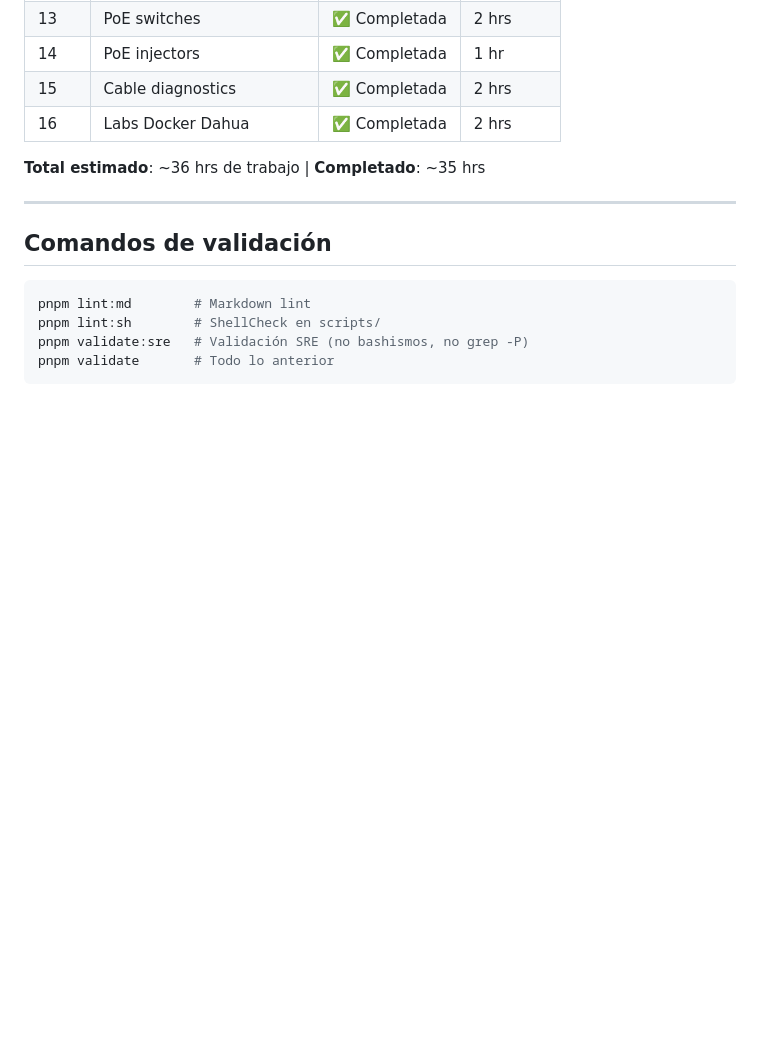
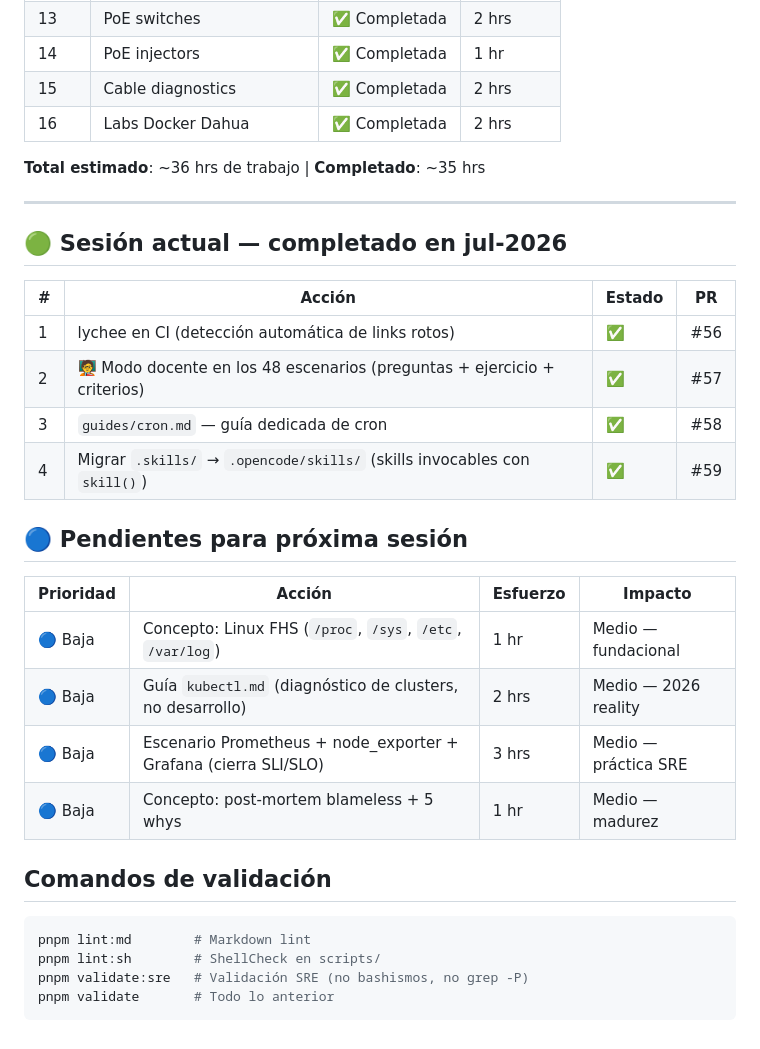
Before and after one commit to lumusitech/learning-sys-admin-guides, a Markdown page: TODO.md, the part around the change. Rendered like a GitHub page; blank space fills up the shorter version.

Commit message:
docs: update TODO.md and AGENTS.md with session state and priority table rule

````diff
--- a/TODO.md
+++ b/TODO.md
@@ -417,6 +417,24 @@ Fase 16 (labs Dahua) → depende de Fase 7
 
 ---
 
+## 🟢 Sesión actual — completado en jul-2026
+
+| # | Acción | Estado | PR |
+|---|--------|--------|----|
+| 1 | lychee en CI (detección automática de links rotos) | ✅ | #56 |
+| 2 | 🧑‍🏫 Modo docente en los 48 escenarios (preguntas + ejercicio + criterios) | ✅ | #57 |
+| 3 | `guides/cron.md` — guía dedicada de cron | ✅ | #58 |
+| 4 | Migrar `.skills/` → `.opencode/skills/` (skills invocables con `skill()`) | ✅ | #59 |
+
+## 🔵 Pendientes para próxima sesión
+
+| Prioridad | Acción | Esfuerzo | Impacto |
+|-----------|--------|----------|---------|
+| 🔵 Baja | Concepto: Linux FHS (`/proc`, `/sys`, `/etc`, `/var/log`) | 1 hr | Medio — fundacional |
+| 🔵 Baja | Guía `kubectl.md` (diagnóstico de clusters, no desarrollo) | 2 hrs | Medio — 2026 reality |
+| 🔵 Baja | Escenario Prometheus + node_exporter + Grafana (cierra SLI/SLO) | 3 hrs | Medio — práctica SRE |
+| 🔵 Baja | Concepto: post-mortem blameless + 5 whys | 1 hr | Medio — madurez |
+
 ## Comandos de validación
 
 ```bash
````
Also changed, not shown: AGENTS.md (+16 -0 lines).
